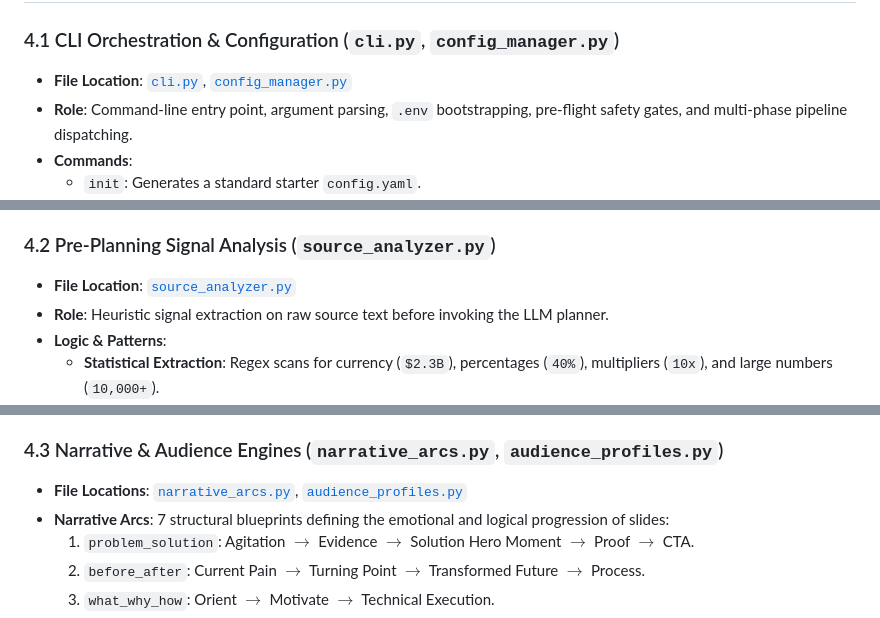
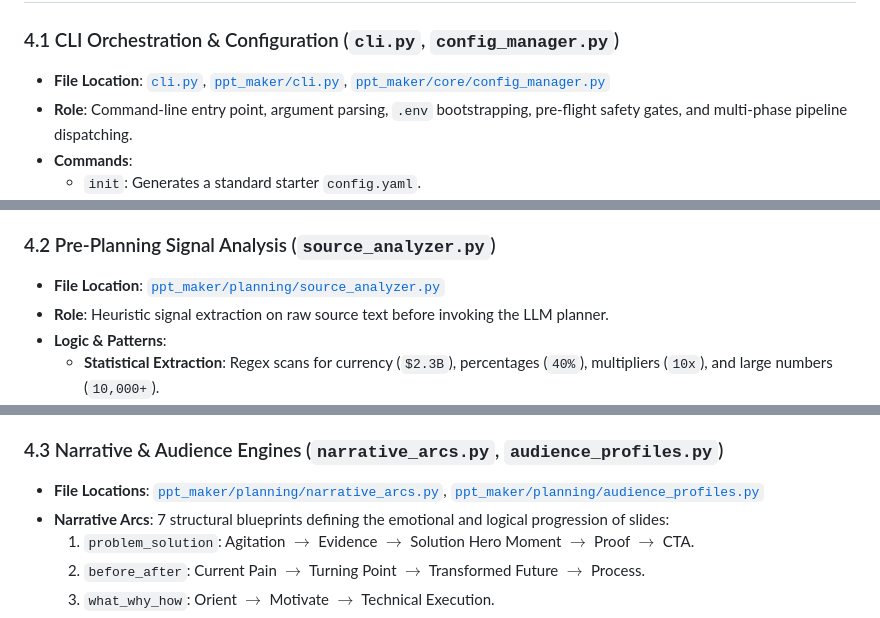
Before and after one commit to vedant-asati/ai-ppt-maker, a Markdown page: docs/architecture.md, 3 parts joined by grey strips. Drawn GitHub-style.

```diff
--- a/docs/architecture.md
+++ b/docs/architecture.md
@@ -235,7 +236,7 @@ classDiagram
 
 ### 4.1 CLI Orchestration & Configuration (`cli.py`, `config_manager.py`)
 
-- **File Location**: [`cli.py`](file:///home/intruder-jsr/exps/ai-ppt-maker/cli.py), [`config_manager.py`](file:///home/intruder-jsr/exps/ai-ppt-maker/config_manager.py)
+- **File Location**: [`cli.py`](file:///home/intruder-jsr/exps/ai-ppt-maker/cli.py), [`ppt_maker/cli.py`](file:///home/intruder-jsr/exps/ai-ppt-maker/ppt_maker/cli.py), [`ppt_maker/core/config_manager.py`](file:///home/intruder-jsr/exps/ai-ppt-maker/ppt_maker/core/config_manager.py)
 - **Role**: Command-line entry point, argument parsing, `.env` bootstrapping, pre-flight safety gates, and multi-phase pipeline dispatching.
 - **Commands**:
   - `init`: Generates a standard starter `config.yaml`.
@@ -257,7 +258,7 @@ classDiagram
 
 ### 4.2 Pre-Planning Signal Analysis (`source_analyzer.py`)
 
-- **File Location**: [`source_analyzer.py`](file:///home/intruder-jsr/exps/ai-ppt-maker/source_analyzer.py)
+- **File Location**: [`ppt_maker/planning/source_analyzer.py`](file:///home/intruder-jsr/exps/ai-ppt-maker/ppt_maker/planning/source_analyzer.py)
 - **Role**: Heuristic signal extraction on raw source text before invoking the LLM planner.
 - **Logic & Patterns**:
   - **Statistical Extraction**: Regex scans for currency (`$2.3B`), percentages (`40%`), multipliers (`10x`), and large numbers (`10,000+`).
@@ -270,7 +271,7 @@ classDiagram
 
 ### 4.3 Narrative & Audience Engines (`narrative_arcs.py`, `audience_profiles.py`)
 
-- **File Locations**: [`narrative_arcs.py`](file:///home/intruder-jsr/exps/ai-ppt-maker/narrative_arcs.py), [`audience_profiles.py`](file:///home/intruder-jsr/exps/ai-ppt-maker/audience_profiles.py)
+- **File Locations**: [`ppt_maker/planning/narrative_arcs.py`](file:///home/intruder-jsr/exps/ai-ppt-maker/ppt_maker/planning/narrative_arcs.py), [`ppt_maker/planning/audience_profiles.py`](file:///home/intruder-jsr/exps/ai-ppt-maker/ppt_maker/planning/audience_profiles.py)
 - **Narrative Arcs**: 7 structural blueprints defining the emotional and logical progression of slides:
   1. `problem_solution`: Agitation $\rightarrow$ Evidence $\rightarrow$ Solution Hero Moment $\rightarrow$ Proof $\rightarrow$ CTA.
   2. `before_after`: Current Pain $\rightarrow$ Turning Point $\rightarrow$ Transformed Future $\rightarrow$ Process.
```
Also changed, not shown: other parts of docs/architecture.md (+20 -19 lines), docs/code_review.md (+22 -22 lines).
